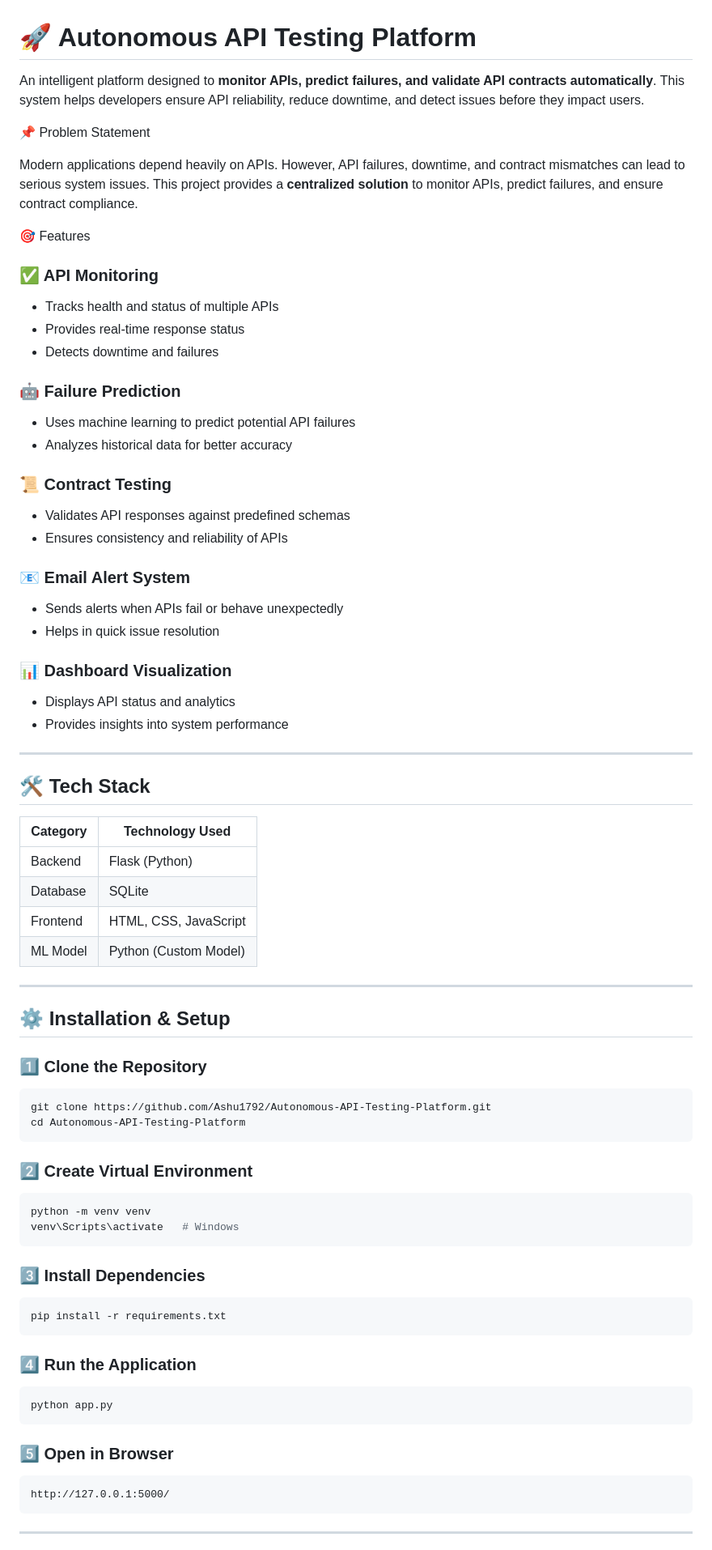
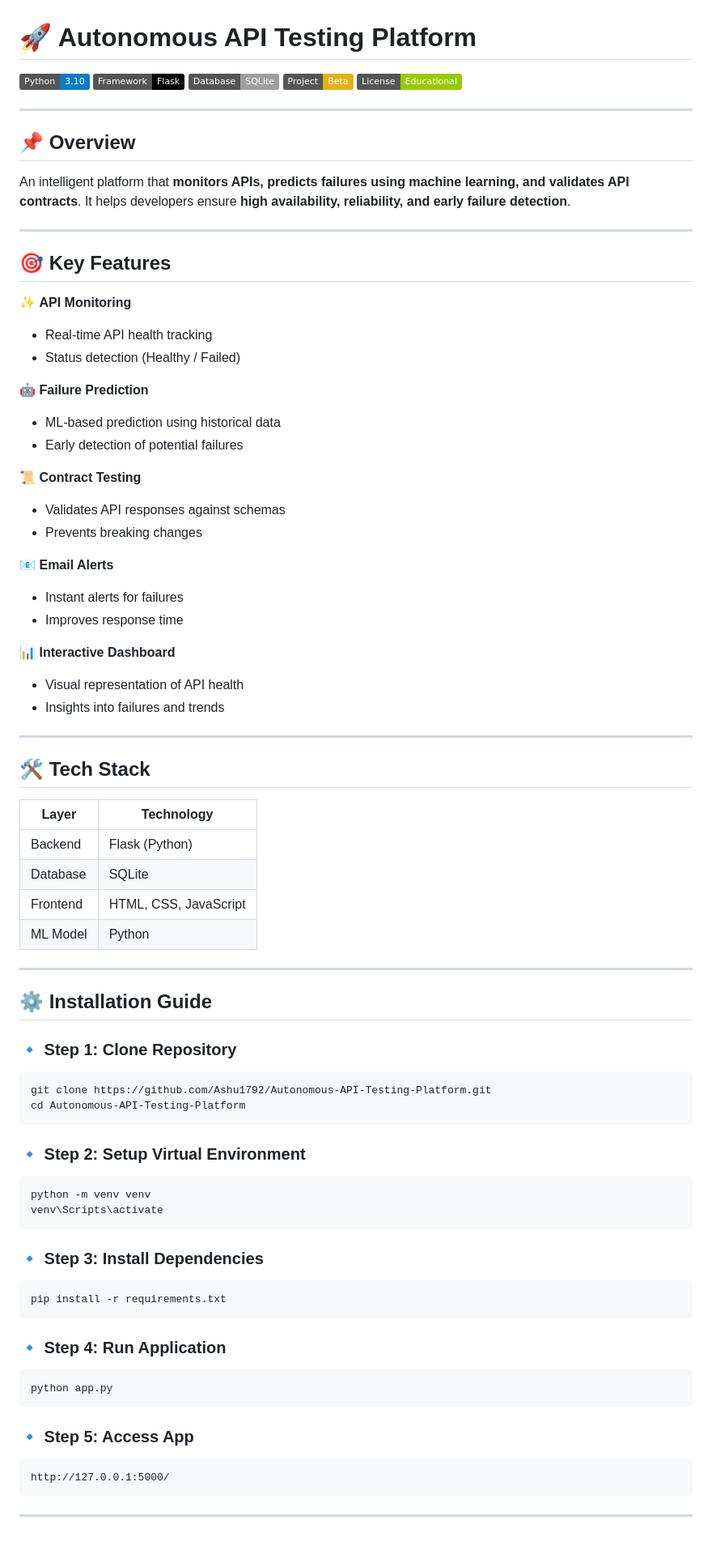
Before and after one commit to Ashu1792/Autonomous-API-Testing-Platform, a Markdown page: README.md, the part around one of its changes. Shown at 81% size. Drawn GitHub-style; badges without logos.

Commit message:
Revise README for clarity and additional information
Updated README to enhance project details and structure.

````diff
--- a/README.md
+++ b/README.md
@@ -1,81 +1,89 @@
 # 🚀 Autonomous API Testing Platform
 
-An intelligent platform designed to **monitor APIs, predict failures, and validate API contracts automatically**. This system helps developers ensure API reliability, reduce downtime, and detect issues before they impact users.
+![Python](https://img.shields.io/badge/Python-3.10-blue?logo=python)
+![Flask](https://img.shields.io/badge/Framework-Flask-black?logo=flask)
+![SQLite](https://img.shields.io/badge/Database-SQLite-lightgrey?logo=sqlite)
+![Status](https://img.shields.io/badge/Project-Beta-yellow)
+![License](https://img.shields.io/badge/License-Educational-green)
 
-📌 Problem Statement
+---
 
-Modern applications depend heavily on APIs. However, API failures, downtime, and contract mismatches can lead to serious system issues. This project provides a **centralized solution** to monitor APIs, predict failures, and ensure contract compliance.
+## 📌 Overview
 
-🎯 Features
+An intelligent platform that **monitors APIs, predicts failures using machine learning, and validates API contracts**.
+It helps developers ensure **high availability, reliability, and early failure detection**.
 
-### ✅ API Monitoring
+---
 
-* Tracks health and status of multiple APIs
-* Provides real-time response status
-* Detects downtime and failures
+## 🎯 Key Features
 
-### 🤖 Failure Prediction
+✨ **API Monitoring**
 
-* Uses machine learning to predict potential API failures
-* Analyzes historical data for better accuracy
+* Real-time API health tracking
+* Status detection (Healthy / Failed)
 
-### 📜 Contract Testing
+🤖 **Failure Prediction**
 
-* Validates API responses against predefined schemas
-* Ensures consistency and reliability of APIs
+* ML-based prediction using historical data
+* Early detection of potential failures
 
-### 📧 Email Alert System
+📜 **Contract Testing**
 
-* Sends alerts when APIs fail or behave unexpectedly
-* Helps in quick issue resolution
+* Validates API responses against schemas
+* Prevents breaking changes
 
-### 📊 Dashboard Visualization
+📧 **Email Alerts**
 
-* Displays API status and analytics
-* Provides insights into system performance
+* Instant alerts for failures
+* Improves response time
+
+📊 **Interactive Dashboard**
+
+* Visual representation of API health
+* Insights into failures and trends
 
 ---
 
 ## 🛠️ Tech Stack
 
-| Category | Technology Used       |
+| Layer    | Technology            |
 | -------- | --------------------- |
 | Backend  | Flask (Python)        |
 | Database | SQLite                |
 | Frontend | HTML, CSS, JavaScript |
-| ML Model | Python (Custom Model) |
+| ML Model | Python                |
 
 ---
 
-## ⚙️ Installation & Setup
+## ⚙️ Installation Guide
 
-### 1️⃣ Clone the Repository
+### 🔹 Step 1: Clone Repository
 
 ```bash
 git clone https://github.com/Ashu1792/Autonomous-API-Testing-Platform.git
 cd Autonomous-API-Testing-Platform
 ```
 
-### 2️⃣ Create Virtual Environment
+### 🔹 Step 2: Setup Virtual Environment
 
 ```bash
 python -m venv venv
-venv\Scripts\activate   # Windows
+venv\Scripts\activate
 ```
 
-### 3️⃣ Install Dependencies
+### 🔹 Step 3: Install Dependencies
 
 ```bash
 pip install -r requirements.txt
 ```
 
-### 4️⃣ Run the Application
+### 🔹 Step 4: Run Application
 
 ```bash
 python app.py
 ```
 
-### 5️⃣ Open in Browser
+### 🔹 Step 5: Access App
 
 ```
 http://127.0.0.1:5000/
````
Also changed, not shown: other parts of README.md (+174 -34 lines).
